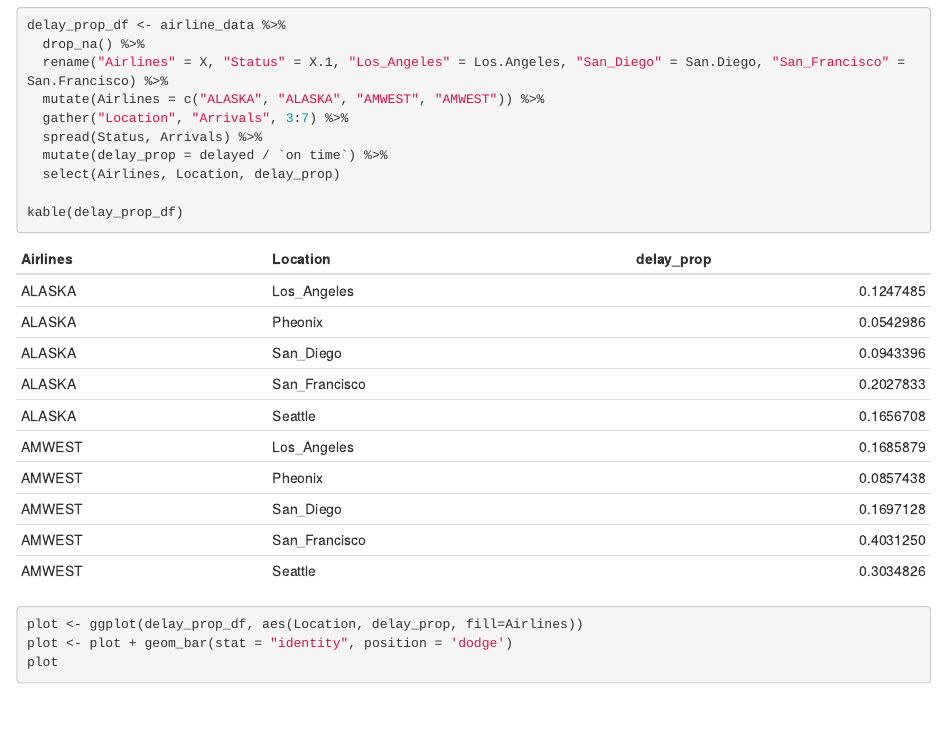
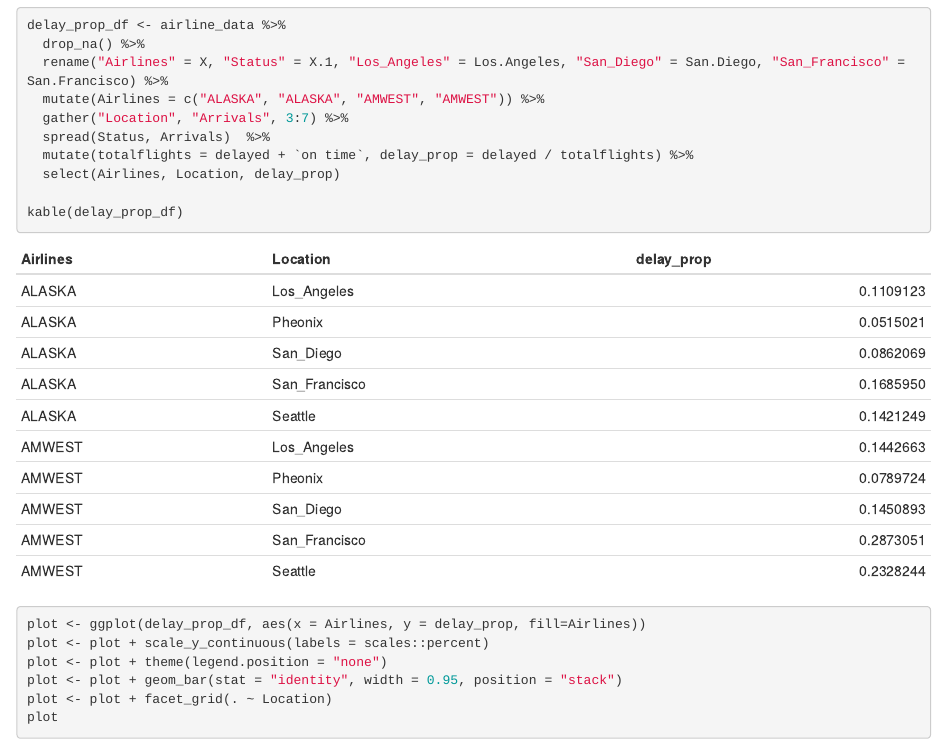
Before and after one commit to zachalexander/data607_cunysps, an R Markdown document (Homework4/week5homework.Rmd): the page in a window 1100 px wide, from 610 px down. Rendered offline with R 4.5, knitr and Pandoc, with nearby package versions.

Commit message:
fixes graph

````diff
--- a/Homework4/week5homework.Rmd
+++ b/Homework4/week5homework.Rmd
@@ -29,8 +29,8 @@
   rename("Airlines" = X, "Status" = X.1, "Los_Angeles" = Los.Angeles, "San_Diego" = San.Diego, "San_Francisco" = San.Francisco) %>%
   mutate(Airlines = c("ALASKA", "ALASKA", "AMWEST", "AMWEST")) %>%
   gather("Location", "Arrivals", 3:7) %>%
-  spread(Status, Arrivals) %>%
-  mutate(delay_prop = delayed / `on time`) %>%
+  spread(Status, Arrivals)  %>%
+  mutate(totalflights = delayed + `on time`, delay_prop = delayed / totalflights) %>%
   select(Airlines, Location, delay_prop)
 
 kable(delay_prop_df)
@@ -38,8 +38,11 @@
 
 
 ```{r}
-plot <- ggplot(delay_prop_df, aes(Location, delay_prop, fill=Airlines))
-plot <- plot + geom_bar(stat = "identity", position = 'dodge')
+plot <- ggplot(delay_prop_df, aes(x = Airlines, y = delay_prop, fill=Airlines))
+plot <- plot + scale_y_continuous(labels = scales::percent)
+plot <- plot + theme(legend.position = "none")
+plot <- plot + geom_bar(stat = "identity", width = 0.95, position = "stack")
+plot <- plot + facet_grid(. ~ Location)
 plot
 ```
 
````
Also changed, not shown: Homework4/week5homework.html, Homework4/week5homework.Rmd (3 more changed lines).
